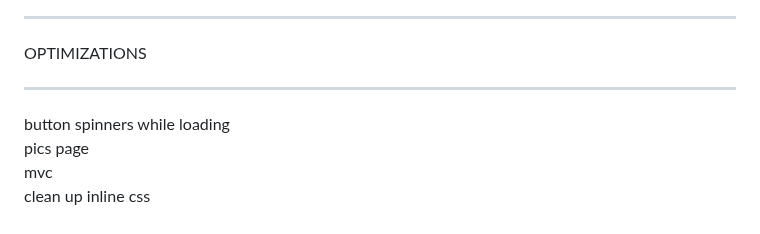
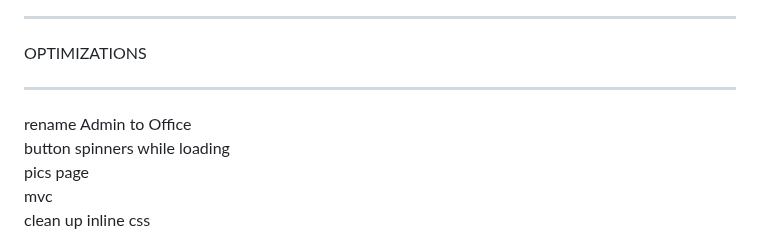
Before and after one commit to DanielAlvarez2/mern-olea, a Markdown page: README.md, the part around the change. Drawn GitHub-style.

```diff
--- a/README.md
+++ b/README.md
@@ -462,6 +462,8 @@ may take 48 hours for "oleademo.com" to work glitch-free
 OPTIMIZATIONS
 *******************************************
 
+
+rename Admin to Office
 button spinners while loading
 pics page
 mvc
```
